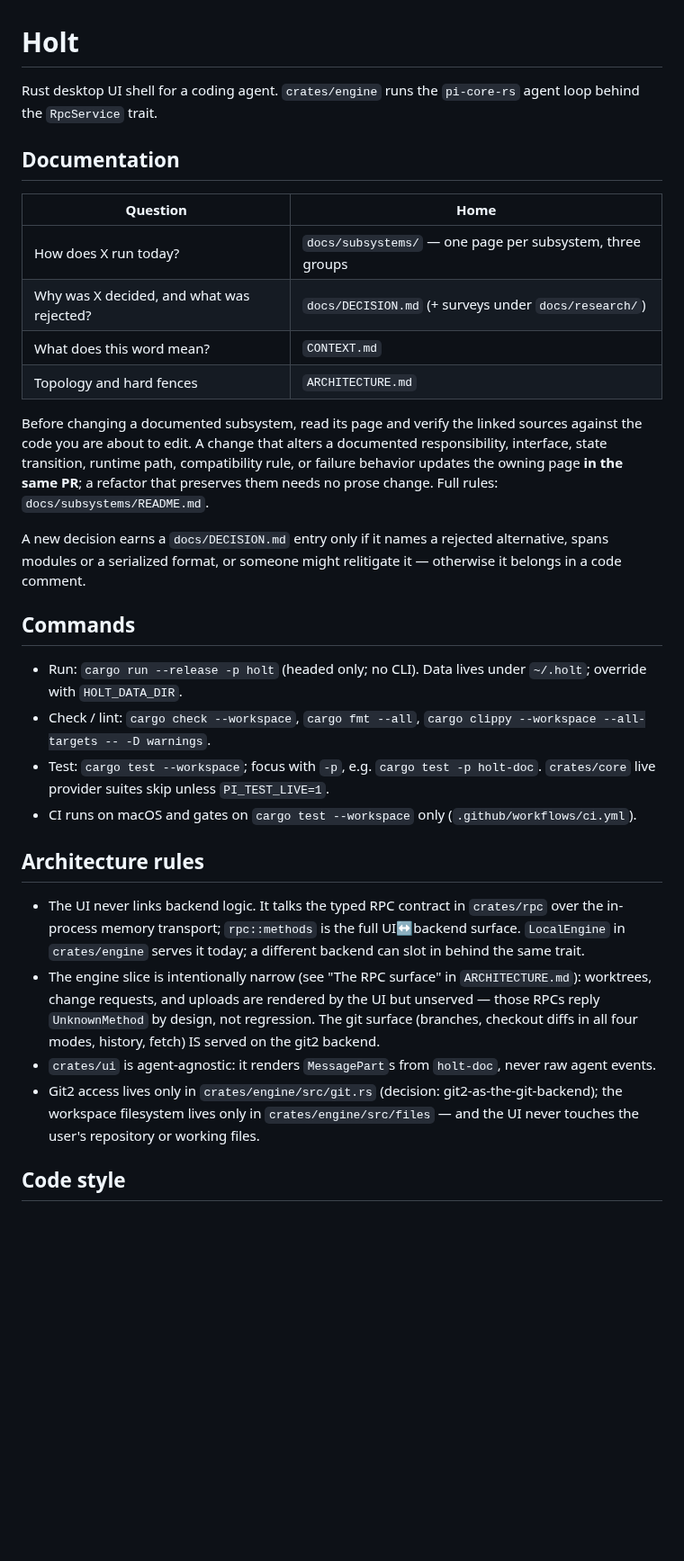
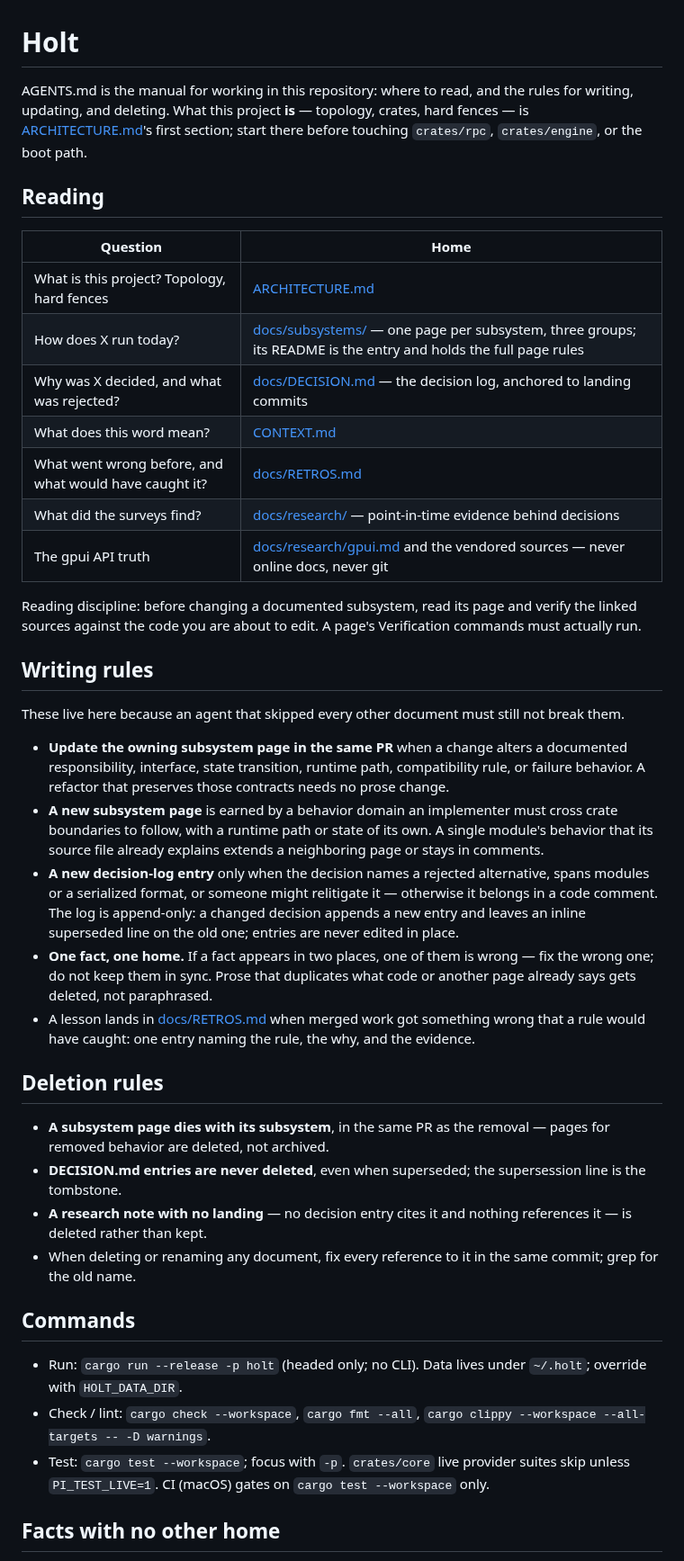
Before and after one commit to Onion-L/holt, a Markdown page: AGENTS.md, the part around one of its changes. Shown at 90% size. Drawn GitHub-style; blank space fills up the shorter version.

Commit message:
docs: AGENTS.md becomes the manual — reading map, writing rules, deletion rules
Zero duplication: anything another document owns is a one-line pointer,
folders pointed at as units. The update rules (same-PR page updates,
page and decision entry bars, append-only log), the one-fact-one-home
rule, and the deletion rules (pages die with subsystems, log entries
never deleted, orphaned research deleted, references fixed in the same
commit) live inline so an agent that skipped every other document still
cannot break them. Commands and the process facts that have no other
home stay.

```diff
--- a/AGENTS.md
+++ b/AGENTS.md
@@ -1,27 +1,62 @@
 # Holt
 
-Rust desktop UI shell for a coding agent. `crates/engine` runs the `pi-core-rs` agent loop
-behind the `RpcService` trait.
+AGENTS.md is the manual for working in this repository: where to read, and
+the rules for writing, updating, and deleting. What this project **is** —
+topology, crates, hard fences — is [ARCHITECTURE.md](ARCHITECTURE.md)'s
+first section; start there before touching `crates/rpc`, `crates/engine`,
+or the boot path.
 
-## Documentation
+## Reading
 
 | Question | Home |
 | --- | --- |
-| How does X run today? | `docs/subsystems/` — one page per subsystem, three groups |
-| Why was X decided, and what was rejected? | `docs/DECISION.md` (+ surveys under `docs/research/`) |
-| What does this word mean? | `CONTEXT.md` |
-| Topology and hard fences | `ARCHITECTURE.md` |
+| What is this project? Topology, hard fences | [ARCHITECTURE.md](ARCHITECTURE.md) |
+| How does X run today? | [docs/subsystems/](docs/subsystems/README.md) — one page per subsystem, three groups; its README is the entry and holds the full page rules |
+| Why was X decided, and what was rejected? | [docs/DECISION.md](docs/DECISION.md) — the decision log, anchored to landing commits |
+| What does this word mean? | [CONTEXT.md](CONTEXT.md) |
+| What went wrong before, and what would have caught it? | [docs/RETROS.md](docs/RETROS.md) |
+| What did the surveys find? | [docs/research/](docs/research/) — point-in-time evidence behind decisions |
+| The gpui API truth | [docs/research/gpui.md](docs/research/gpui.md) and the vendored sources — never online docs, never git |
 
-Before changing a documented subsystem, read its page and verify the linked
-sources against the code you are about to edit. A change that alters a
-documented responsibility, interface, state transition, runtime path,
-compatibility rule, or failure behavior updates the owning page **in the same
-PR**; a refactor that preserves them needs no prose change. Full rules:
-`docs/subsystems/README.md`.
+Reading discipline: before changing a documented subsystem, read its page
+and verify the linked sources against the code you are about to edit. A
+page's Verification commands must actually run.
 
-A new decision earns a `docs/DECISION.md` entry only if it names a rejected
-alternative, spans modules or a serialized format, or someone might
-relitigate it — otherwise it belongs in a code comment.
+## Writing rules
+
+These live here because an agent that skipped every other document must
+still not break them.
+
+- **Update the owning subsystem page in the same PR** when a change alters
+  a documented responsibility, interface, state transition, runtime path,
+  compatibility rule, or failure behavior. A refactor that preserves those
+  contracts needs no prose change.
+- **A new subsystem page** is earned by a behavior domain an implementer
+  must cross crate boundaries to follow, with a runtime path or state of
+  its own. A single module's behavior that its source file already explains
+  extends a neighboring page or stays in comments.
+- **A new decision-log entry** only when the decision names a rejected
+  alternative, spans modules or a serialized format, or someone might
+  relitigate it — otherwise it belongs in a code comment. The log is
+  append-only: a changed decision appends a new entry and leaves an inline
+  superseded line on the old one; entries are never edited in place.
+- **One fact, one home.** If a fact appears in two places, one of them is
+  wrong — fix the wrong one; do not keep them in sync. Prose that duplicates
+  what code or another page already says gets deleted, not paraphrased.
+- A lesson lands in [docs/RETROS.md](docs/RETROS.md) when merged work got
+  something wrong that a rule would have caught: one entry naming the rule,
+  the why, and the evidence.
+
+## Deletion rules
+
+- **A subsystem page dies with its subsystem**, in the same PR as the
+  removal — pages for removed behavior are deleted, not archived.
+- **DECISION.md entries are never deleted**, even when superseded; the
+  supersession line is the tombstone.
+- **A research note with no landing** — no decision entry cites it and
+  nothing references it — is deleted rather than kept.
+- When deleting or renaming any document, fix every reference to it in the
+  same commit; grep for the old name.
 
 ## Commands
 
@@ -29,24 +64,9 @@ relitigate it — otherwise it belongs in a code comment.
   `~/.holt`; override with `HOLT_DATA_DIR`.
 - Check / lint: `cargo check --workspace`, `cargo fmt --all`,
   `cargo clippy --workspace --all-targets -- -D warnings`.
-- Test: `cargo test --workspace`; focus with `-p`, e.g. `cargo test -p holt-doc`.
-  `crates/core` live provider suites skip unless `PI_TEST_LIVE=1`.
-- CI runs on macOS and gates on `cargo test --workspace` only (`.github/workflows/ci.yml`).
+- Test: `cargo test --workspace`; focus with `-p`. `crates/core` live
+  provider suites skip unless `PI_TEST_LIVE=1`. CI (macOS) gates on
+  `cargo test --workspace` only.
 
-## Architecture rules
+## Facts with no other home
 
-- The UI never links backend logic. It talks the typed RPC contract in `crates/rpc` over the
-  in-process memory transport; `rpc::methods` is the full UI↔backend surface. `LocalEngine` in
-  `crates/engine` serves it today; a different backend can slot in behind the same trait.
-- The engine slice is intentionally narrow (see "The RPC surface" in `ARCHITECTURE.md`):
-  worktrees, change requests, and uploads are rendered by the UI but unserved — those RPCs reply
-  `UnknownMethod` by design, not regression. The git surface (branches, checkout diffs in all
-  four modes, history, fetch) IS served on the git2 backend.
-- `crates/ui` is agent-agnostic: it renders `MessagePart`s from `holt-doc`, never raw agent events.
-- Git2 access lives only in `crates/engine/src/git.rs` (decision:
-  git2-as-the-git-backend); the workspace filesystem lives only in
-  `crates/engine/src/files` — and the UI never touches the user's repository
-  or working files.
-
-## Code style
-
```
Also changed, not shown: other parts of AGENTS.md (+8 -30 lines).
